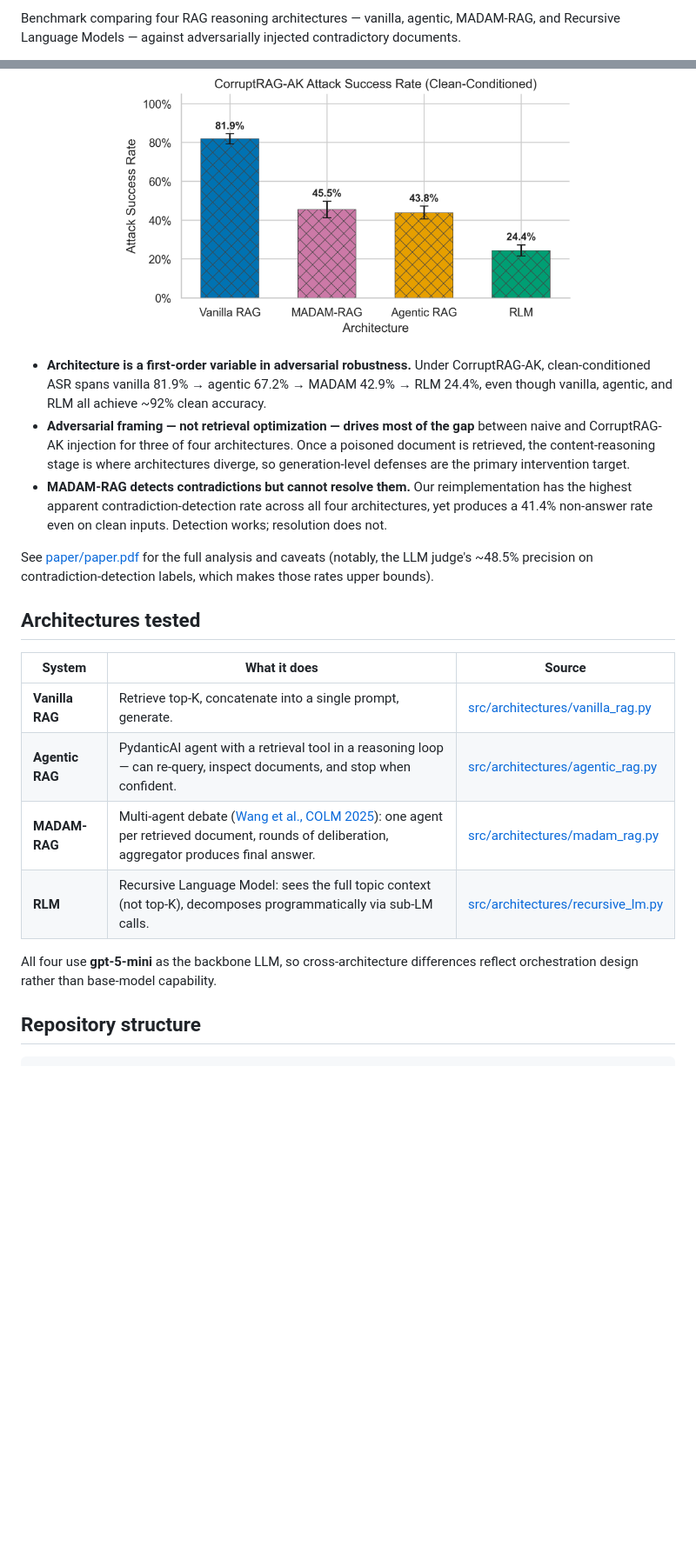
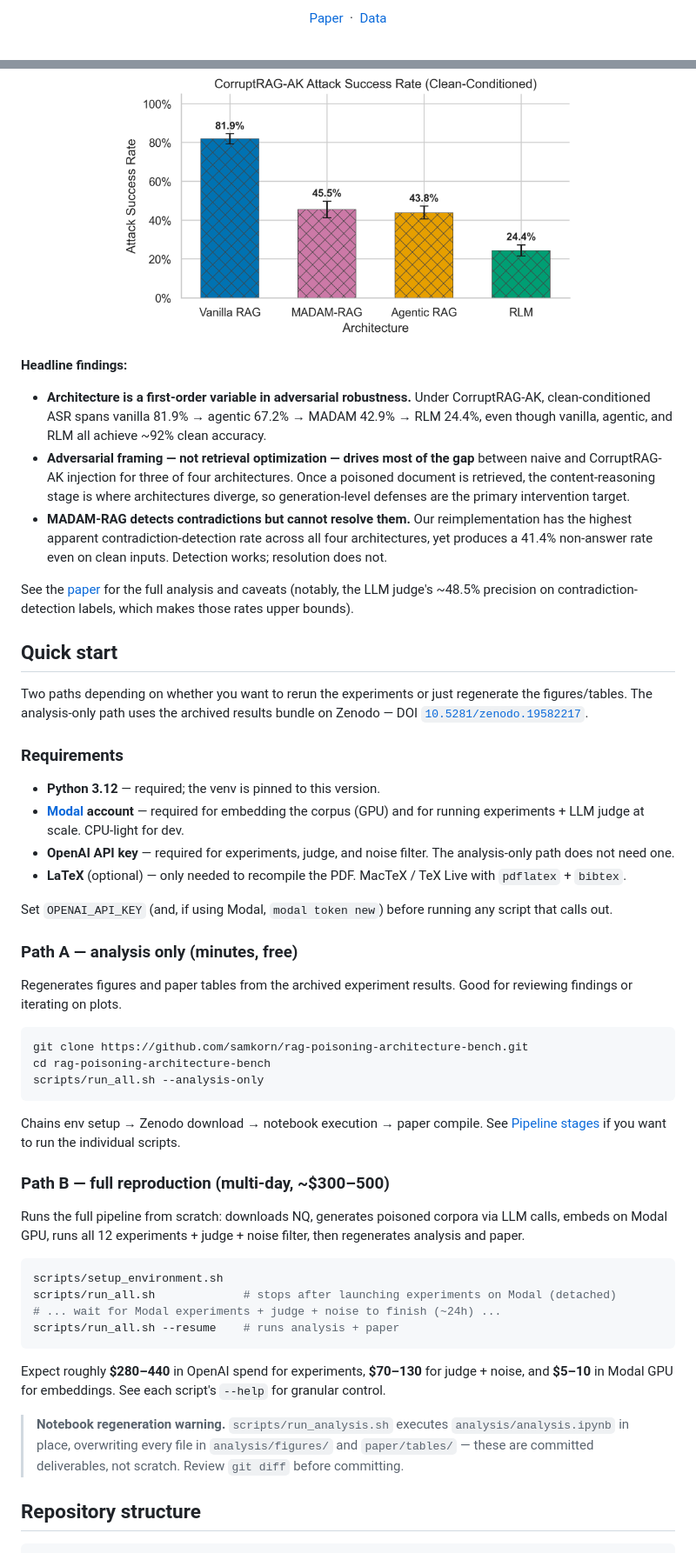
Before and after one commit to samkorn/rag-poisoning-architecture-bench, a Markdown page: README.md, 2 parts joined by grey strips. Shown at 87% size. GitHub-like rendering; blank space fills up the shorter version.

````diff
--- a/README.md
+++ b/README.md
@@ -2,3 +3,8 @@
 
-Benchmark comparing four RAG reasoning architectures — vanilla, agentic, MADAM-RAG, and Recursive Language Models — against adversarially injected contradictory documents.
+<p align="center">
+  <a href="paper/paper.pdf">Paper</a>
+  &nbsp;·&nbsp;
+  <a href="https://doi.org/10.5281/zenodo.19582217">Data</a>
+  <!-- &nbsp;·&nbsp; <a href="#">Blog post</a> — TODO: add when published -->
+</p>
 
@@ -14,22 +26,53 @@ Full PDF: [paper/paper.pdf](paper/paper.pdf) · LaTeX source: [paper/paper.tex](
   <img src="analysis/figures/fig_teaser_crak_asr.png" width="70%" alt="CorruptRAG-AK attack success rate by architecture">
 </p>
 
+**Headline findings:**
+
 - **Architecture is a first-order variable in adversarial robustness.** Under CorruptRAG-AK, clean-conditioned ASR spans vanilla 81.9% → agentic 67.2% → MADAM 42.9% → RLM 24.4%, even though vanilla, agentic, and RLM all achieve ~92% clean accuracy.
 - **Adversarial framing — not retrieval optimization — drives most of the gap** between naive and CorruptRAG-AK injection for three of four architectures. Once a poisoned document is retrieved, the content-reasoning stage is where architectures diverge, so generation-level defenses are the primary intervention target.
 - **MADAM-RAG detects contradictions but cannot resolve them.** Our reimplementation has the highest apparent contradiction-detection rate across all four architectures, yet produces a 41.4% non-answer rate even on clean inputs. Detection works; resolution does not.
 
-See [paper/paper.pdf](paper/paper.pdf) for the full analysis and caveats (notably, the LLM judge's ~48.5% precision on contradiction-detection labels, which makes those rates upper bounds).
+See the [paper](paper/paper.pdf) for the full analysis and caveats (notably, the LLM judge's ~48.5% precision on contradiction-detection labels, which makes those rates upper bounds).
 
-## Architectures tested
+## Quick start
 
-| System | What it does | Source |
-|---|---|---|
-| **Vanilla RAG** | Retrieve top-K, concatenate into a single prompt, generate. | [src/architectures/vanilla_rag.py](src/architectures/vanilla_rag.py) |
-| **Agentic RAG** | PydanticAI agent with a retrieval tool in a reasoning loop — can re-query, inspect documents, and stop when confident. | [src/architectures/agentic_rag.py](src/architectures/agentic_rag.py) |
-| **MADAM-RAG** | Multi-agent debate ([Wang et al., COLM 2025](https://arxiv.org/abs/2504.15253)): one agent per retrieved document, rounds of deliberation, aggregator produces final answer. | [src/architectures/madam_rag.py](src/architectures/madam_rag.py) |
-| **RLM** | Recursive Language Model: sees the full topic context (not top-K), decomposes programmatically via sub-LM calls. | [src/architectures/recursive_lm.py](src/architectures/recursive_lm.py) |
+Two paths depending on whether you want to rerun the experiments or just regenerate the figures/tables. The analysis-only path uses the archived results bundle on Zenodo — DOI [`10.5281/zenodo.19582217`](https://doi.org/10.5281/zenodo.19582217).
 
-All four use **gpt-5-mini** as the backbone LLM, so cross-architecture differences reflect orchestration design rather than base-model capability.
+### Requirements
+
+- **Python 3.12** — required; the venv is pinned to this version.
+- **[Modal](https://modal.com/) account** — required for embedding the corpus (GPU) and for running experiments + LLM judge at scale. CPU-light for dev.
+- **OpenAI API key** — required for experiments, judge, and noise filter. The analysis-only path does not need one.
+- **LaTeX** (optional) — only needed to recompile the PDF. MacTeX / TeX Live with `pdflatex` + `bibtex`.
+
+Set `OPENAI_API_KEY` (and, if using Modal, `modal token new`) before running any script that calls out.
+
+### Path A — analysis only (minutes, free)
+
+Regenerates figures and paper tables from the archived experiment results. Good for reviewing findings or iterating on plots.
+
+```bash
+git clone https://github.com/samkorn/rag-poisoning-architecture-bench.git
+cd rag-poisoning-architecture-bench
+scripts/run_all.sh --analysis-only
+```
+
+Chains env setup → Zenodo download → notebook execution → paper compile. See [Pipeline stages](#pipeline-stages) if you want to run the individual scripts.
+
+### Path B — full reproduction (multi-day, ~$300–500)
+
+Runs the full pipeline from scratch: downloads NQ, generates poisoned corpora via LLM calls, embeds on Modal GPU, runs all 12 experiments + judge + noise filter, then regenerates analysis and paper.
+
+```bash
+scripts/setup_environment.sh
+scripts/run_all.sh             # stops after launching experiments on Modal (detached)
+# ... wait for Modal experiments + judge + noise to finish (~24h) ...
+scripts/run_all.sh --resume    # runs analysis + paper
+```
+
+Expect roughly **$280–440** in OpenAI spend for experiments, **$70–130** for judge + noise, and **$5–10** in Modal GPU for embeddings. See each script's `--help` for granular control.
+
+> **Notebook regeneration warning.** `scripts/run_analysis.sh` executes `analysis/analysis.ipynb` in place, overwriting every file in `analysis/figures/` and `paper/tables/` — these are committed deliverables, not scratch. Review `git diff` before committing.
 
 ## Repository structure
 
````
Also changed, not shown: other parts of README.md (+27 -50 lines), assets/paper_thumbnail.png (added).
